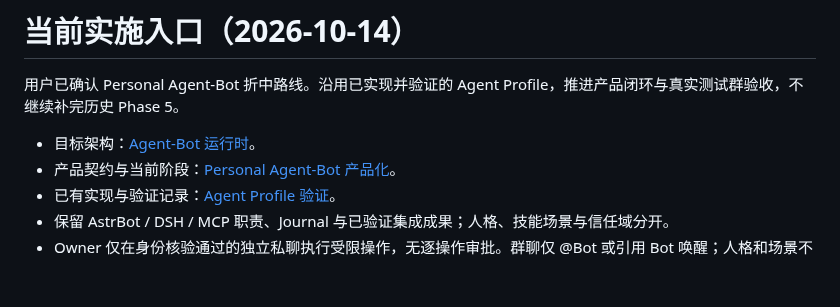
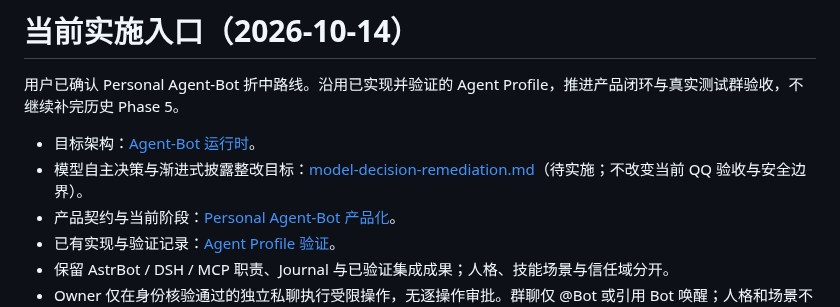
Before and after one commit to l1105927155-creator/chatbot-V2, a Markdown page: PLAN.md, the part around the change. Rendered like a GitHub page; blank space fills up the shorter version.

Commit message:
docs: link model decision remediation from current plan

```diff
--- a/PLAN.md
+++ b/PLAN.md
@@ -3,6 +3,7 @@
 用户已确认 Personal Agent-Bot 折中路线。沿用已实现并验证的 Agent Profile，推进产品闭环与真实测试群验收，不继续补完历史 Phase 5。
 
 - 目标架构：[Agent-Bot 运行时](docs/architecture/agent-bot-runtime.md)。
+- 模型自主决策与渐进式披露整改目标：[model-decision-remediation.md](docs/phases/model-decision-remediation.md)（待实施；不改变当前 QQ 验收与安全边界）。
 - 产品契约与当前阶段：[Personal Agent-Bot 产品化](docs/phases/personal-agent-bot.md)。
 - 已有实现与验证记录：[Agent Profile 验证](docs/phases/agent-profile-validation.md)。
 - 保留 AstrBot / DSH / MCP 职责、Journal 与已验证集成成果；人格、技能场景与信任域分开。
```
